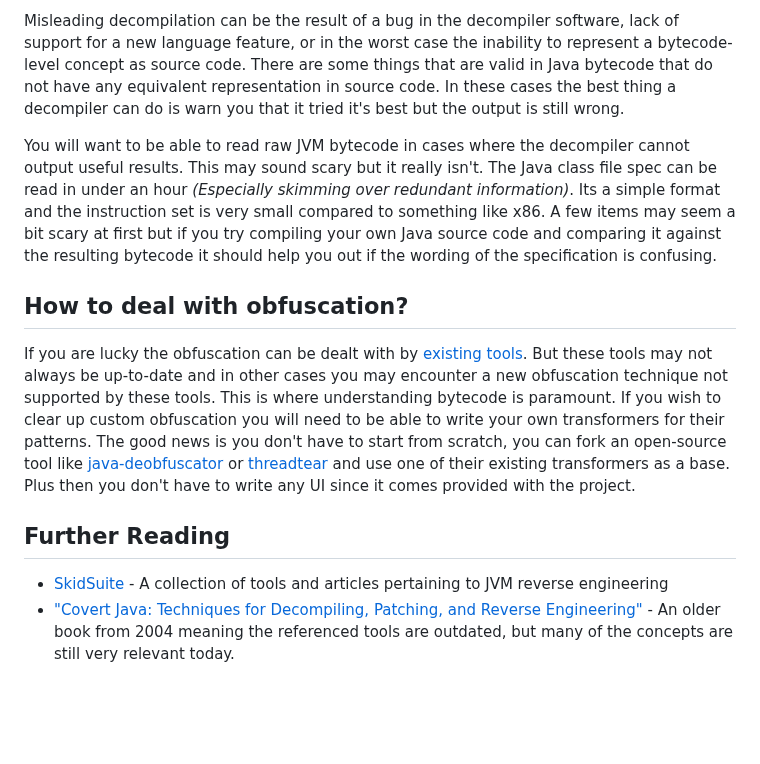
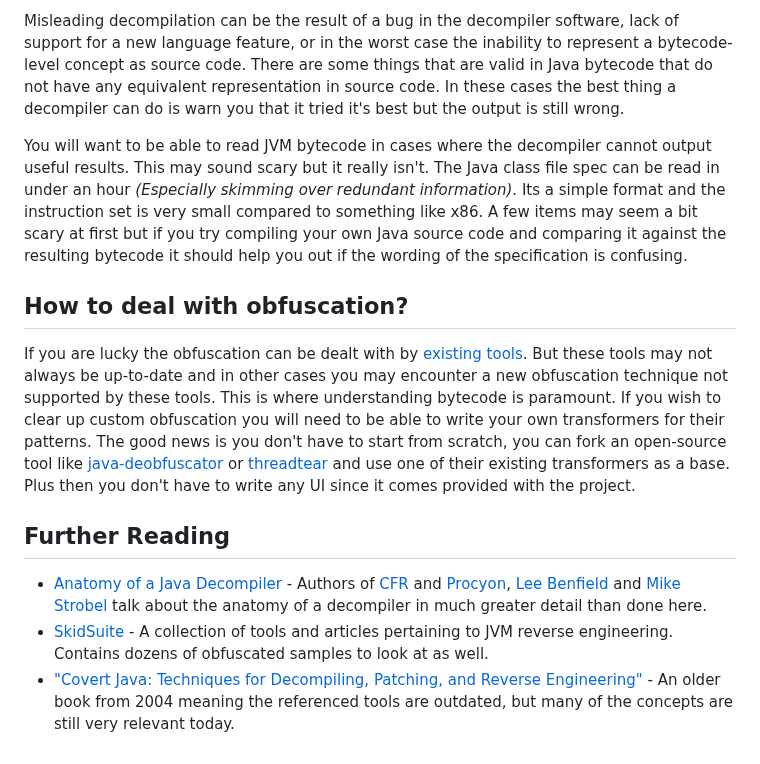
Before and after one commit to Col-E/Useful-Things, a Markdown page: reversing/re-02-java-decompiling.md, the part around the change. Rendered like a GitHub page; blank space fills up the shorter version.

```diff
--- a/reversing/re-02-java-decompiling.md
+++ b/reversing/re-02-java-decompiling.md
@@ -104,7 +104,7 @@ It is true that compared to other languages Java decompilation is very accurate
 
 Misleading decompilation can be the result of a bug in the decompiler software, lack of support for a new language feature, or in the worst case the inability to represent a bytecode-level concept as source code. There are some things that are valid in Java bytecode that do not have any equivalent representation in source code. In these cases the best thing a decompiler can do is warn you that it tried it's best but the output is still wrong.
 
-You will want to be able to read raw JVM bytecode in cases where the decompiler cannot output useful results. This may sound scary but it really isn't. The Java class file spec can be read in under an hour _(Especially skimming over redundant information)_. Its a simple format and the instruction set is very small compared to something like x86. A few items may seem a bit scary at first but if you try compiling your own Java source code and comparing it against the resulting bytecode it should help you out if the wording of the specification is confusing.
+You will want to be able to read JVM bytecode in cases where the decompiler cannot output useful results. This may sound scary but it really isn't. The Java class file spec can be read in under an hour _(Especially skimming over redundant information)_. Its a simple format and the instruction set is very small compared to something like x86. A few items may seem a bit scary at first but if you try compiling your own Java source code and comparing it against the resulting bytecode it should help you out if the wording of the specification is confusing.
 
 ## How to deal with obfuscation?
 
@@ -112,5 +112,6 @@ If you are lucky the obfuscation can be dealt with by [existing tools](https://g
 
 ## Further Reading
 
-- [SkidSuite](https://github.com/GenericException/SkidSuite) - A collection of tools and articles pertaining to JVM reverse engineering
+- [Anatomy of a Java Decompiler](https://members.accu.org/index.php/articles/1850) - Authors of [CFR](https://github.com/leibnitz27/cfr) and [Procyon](https://github.com/mstrobel/procyon),  [Lee Benfield](https://github.com/leibnitz27) and [Mike Strobel](https://github.com/mstrobel) talk about the anatomy of a decompiler in much greater detail than done here.
+- [SkidSuite](https://github.com/GenericException/SkidSuite) - A collection of tools and articles pertaining to JVM reverse engineering. Contains dozens of obfuscated samples to look at as well.
 - ["Covert Java: Techniques for Decompiling, Patching, and Reverse Engineering"](https://www.amazon.com/Covert-Java-Techniques-Decompiling-Engineering/dp/0672326388) - An older book from 2004 meaning the referenced tools are outdated, but many of the concepts are still very relevant today.
```
Also changed, not shown: README.md (+1 -0 lines), reversing/re-03-java-recovering-source.md (added, +134 -0 lines), reversing/media/jd_gui.png (added).
